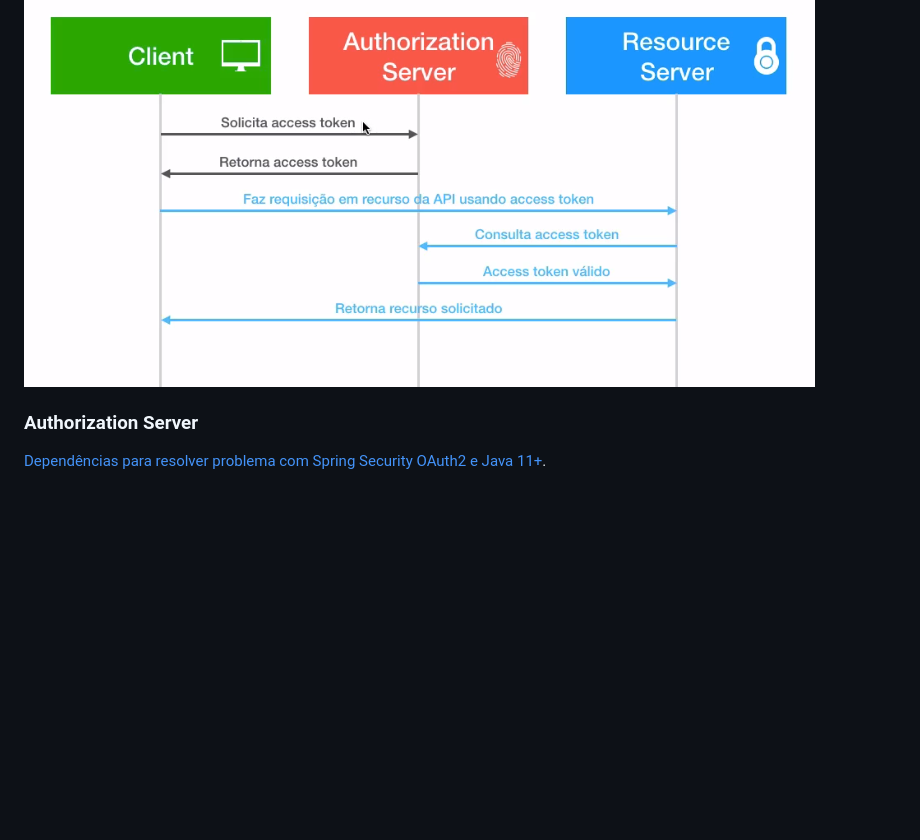
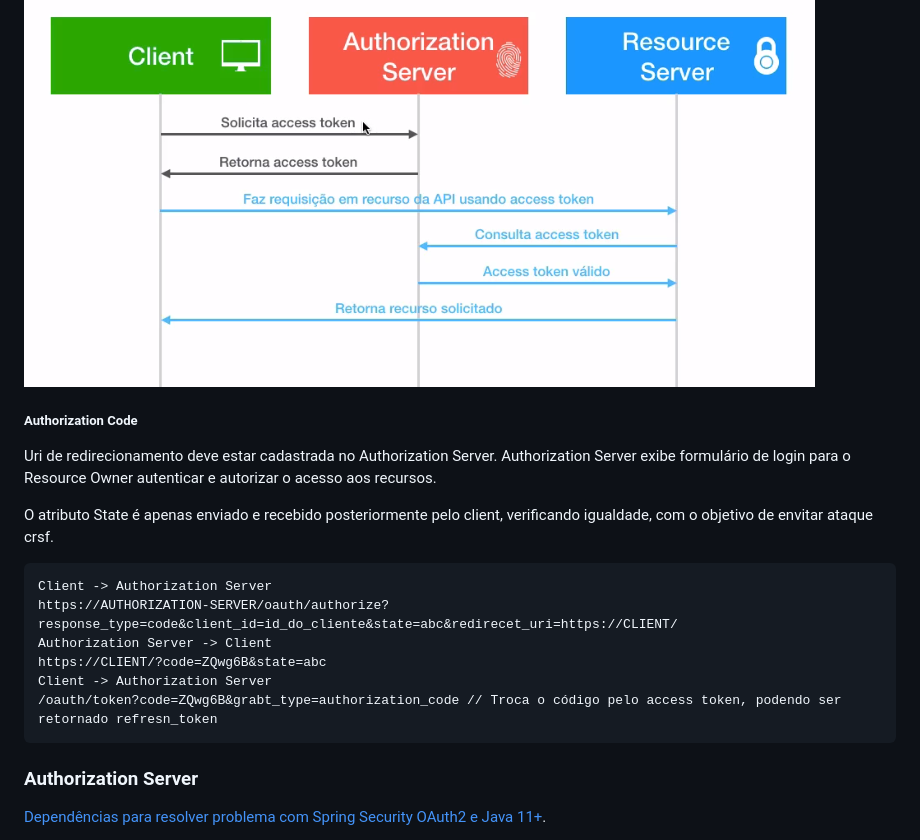
Before and after one commit to kamilaserpa/especialista-spring-rest, a Markdown page: README.md, the part around the change. Rendered like a GitHub page; blank space fills up the shorter version.

Commit message:
22.17. Revisando o fluxo Authorization Code

````diff
--- a/README.md
+++ b/README.md
@@ -1118,6 +1118,20 @@ Nesse fluxo não deve haver Refresh Token.
 
 ![Password Grant Flow](food-api/client_credentials.png)
 
+##### Authorization Code
+Uri de redirecionamento deve estar cadastrada no Authorization Server. Authorization Server exibe formulário de login para o Resource Owner autenticar e autorizar o acesso aos recursos.
+
+O atributo State é apenas enviado e recebido posteriormente pelo client, verificando igualdade, com o objetivo de envitar ataque crsf.
+
+```
+Client -> Authorization Server
+https://AUTHORIZATION-SERVER/oauth/authorize?response_type=code&client_id=id_do_cliente&state=abc&redirecet_uri=https://CLIENT/
+Authorization Server -> Client
+https://CLIENT/?code=ZQwg6B&state=abc
+Client -> Authorization Server
+/oauth/token?code=ZQwg6B&grabt_type=authorization_code // Troca o código pelo access token, podendo ser retornado refresn_token
+```
+
 ### Authorization Server
 
 [Dependências para resolver problema com Spring Security OAuth2 e Java 11+](https://gist.github.com/thiagofa/ef9a40d495016cb2581add41b5cbde1b).
````
Also changed, not shown: food-api/authorization_code.png (added).
